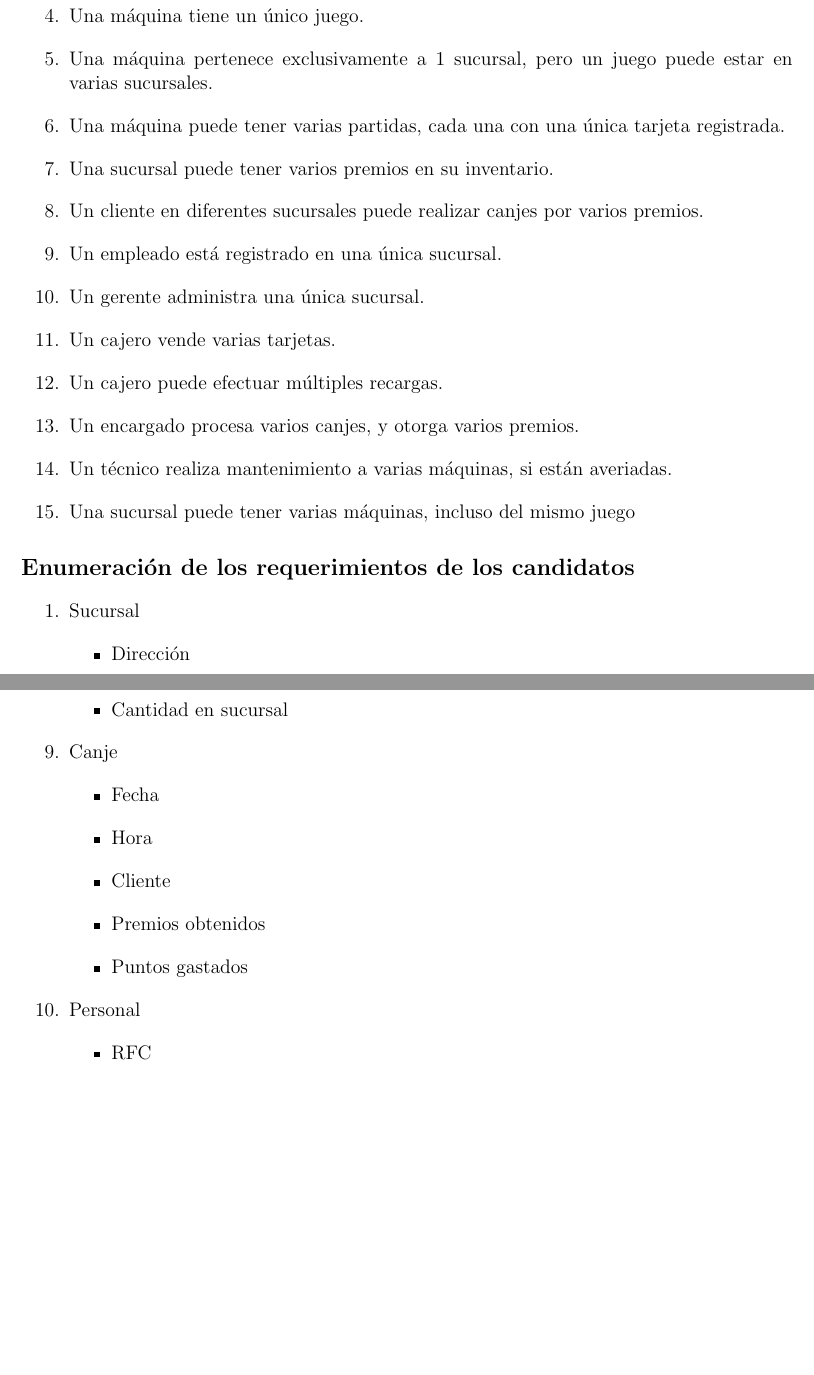
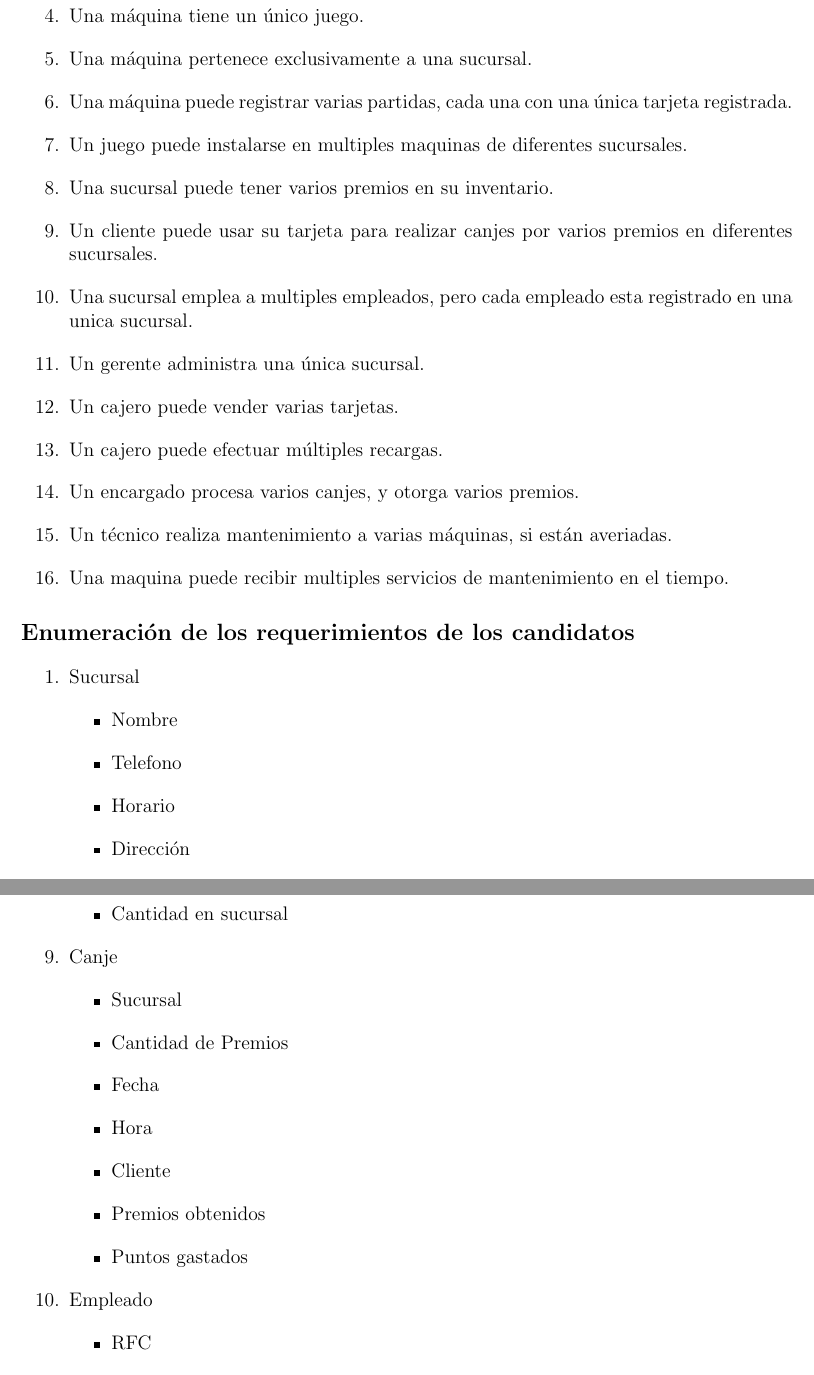
Before and after one commit to diegocist/Bases-Practicas-LFBI, a LaTeX document (Practica2/Docs/main.tex, which reads Practica2/Docs/Preguntas/analisis.tex): two parts of pages 4 and 7 of 9, joined at a grey line, cut so that both start at the same text, the shorter picture padded with empty space. Compiled offline with pdfLaTeX.

Commit message:
Correcciones de los puntos 2 y 3 del analisis

```diff
--- a/Practica2/Docs/Preguntas/analisis.tex
+++ b/Practica2/Docs/Preguntas/analisis.tex
@@ -33,17 +33,18 @@
     \item Una tarjeta puede recibir varias recargas.
     \item Una sucursal tiene varias máquinas.
     \item Una máquina tiene un único juego.
-    \item Una máquina pertenece exclusivamente a 1 sucursal, pero un juego puede estar en varias sucursales.
-    \item Una máquina puede tener varias partidas, cada una con una única tarjeta registrada.
+    \item Una máquina pertenece exclusivamente a una sucursal.
+    \item Una máquina puede registrar varias partidas, cada una con una única tarjeta registrada.
+    \item Un juego puede instalarse en multiples maquinas de diferentes sucursales.
     \item Una sucursal puede tener varios premios en su inventario.
-    \item Un cliente en diferentes sucursales puede realizar canjes por varios premios.
-    \item Un empleado está registrado en una única sucursal.
+    \item Un cliente puede usar su tarjeta para realizar canjes por varios premios en diferentes sucursales.
+    \item Una sucursal emplea a multiples empleados, pero cada empleado esta registrado en una unica sucursal.
     \item Un gerente administra una única sucursal.
-    \item Un cajero vende varias tarjetas.
+    \item Un cajero puede vender varias tarjetas.
     \item Un cajero puede efectuar múltiples recargas.
     \item Un encargado procesa varios canjes, y otorga varios premios.
     \item Un técnico realiza mantenimiento a varias máquinas, si están averiadas.
-    \item Una sucursal puede tener varias máquinas, incluso del mismo juego
+    \item Una maquina puede recibir multiples servicios de mantenimiento en el tiempo.
 \end{enumerate}
 
 \subsection*{Enumeración de los requerimientos de los candidatos}
@@ -51,7 +52,10 @@
 \begin{enumerate}
     \item Sucursal
     \begin{itemize}
-        \item Dirección
+    \item Nombre
+    \item Telefono
+    \item Horario
+    \item Dirección
         \begin{itemize}
             \item Calle
             \item Número interior
@@ -150,7 +154,9 @@
     \end{itemize}
 
     \item Canje
-    \begin{itemize}
+      \begin{itemize}
+      \item Sucursal
+      \item Cantidad de Premios
         \item Fecha
         \item Hora
         \item Cliente
@@ -158,7 +164,7 @@
         \item Puntos gastados
     \end{itemize}
 
-    \item Personal
+    \item Empleado
     \begin{itemize}
         \item RFC
         \item CURP
```
Also changed, not shown: Practica2/Docs/main.pdf, Practica2/Docs/Preguntas/analisis.tex (9 more changed lines).
